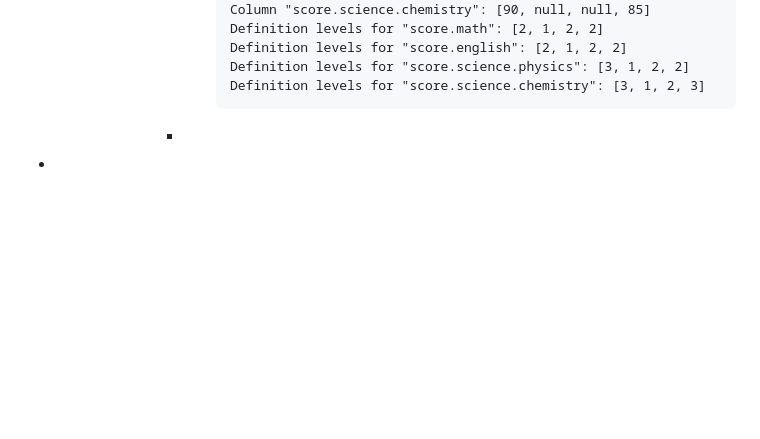
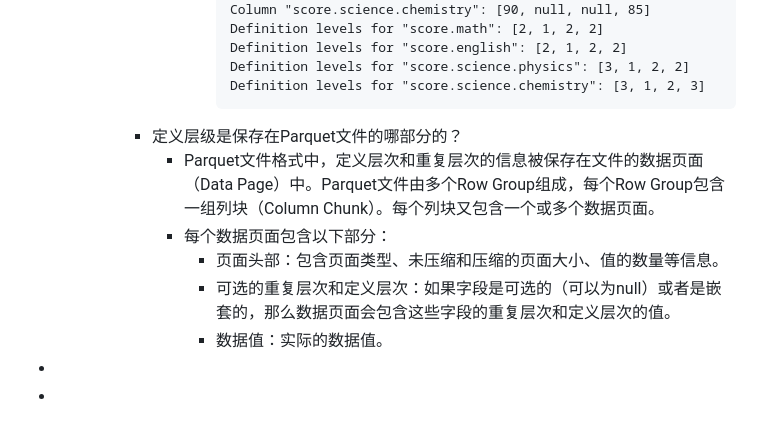
Before and after one commit to nange/nange, a Markdown page: journals/2023_07_29.md, the part around the change. Drawn GitHub-style; blank space fills up the shorter version.

Commit message:
Auto saved by Logseq

````diff
--- a/journals/2023_07_29.md
+++ b/journals/2023_07_29.md
@@ -141,6 +141,11 @@
 					  Definition levels for "score.science.physics": [3, 1, 2, 2]
 					  Definition levels for "score.science.chemistry": [3, 1, 2, 3]
 					  ```
-				-
+			- 定义层级是保存在Parquet文件的哪部分的？
+				- Parquet文件格式中，定义层次和重复层次的信息被保存在文件的数据页面（Data Page）中。Parquet文件由多个Row Group组成，每个Row Group包含一组列块（Column Chunk）。每个列块又包含一个或多个数据页面。
+				- 每个数据页面包含以下部分：
+					- 页面头部：包含页面类型、未压缩和压缩的页面大小、值的数量等信息。
+					- 可选的重复层次和定义层次：如果字段是可选的（可以为null）或者是嵌套的，那么数据页面会包含这些字段的重复层次和定义层次的值。
+					- 数据值：实际的数据值。
 -
 -
````
